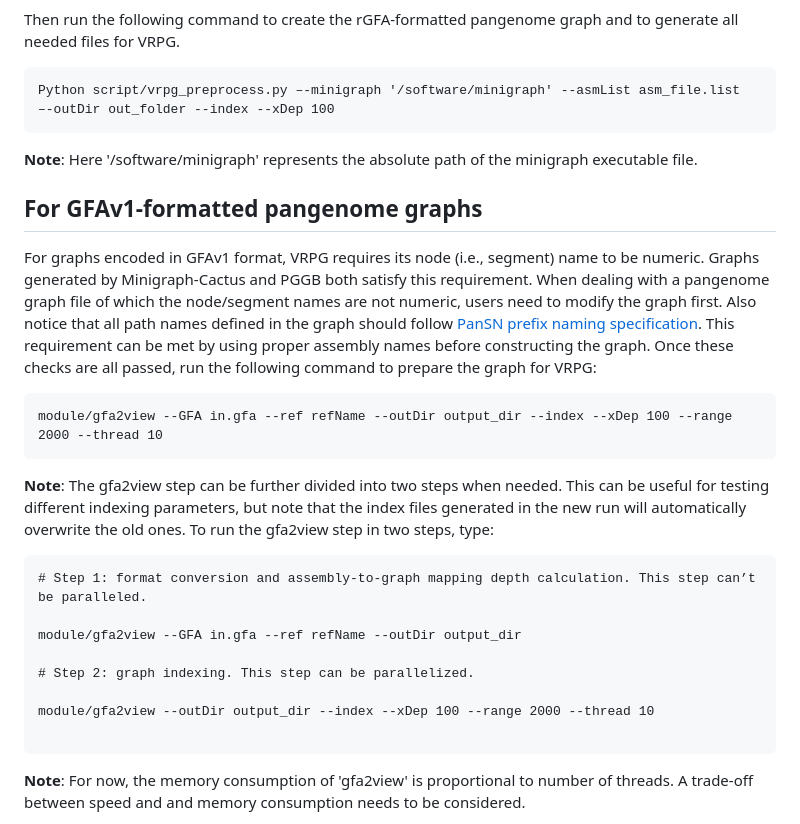
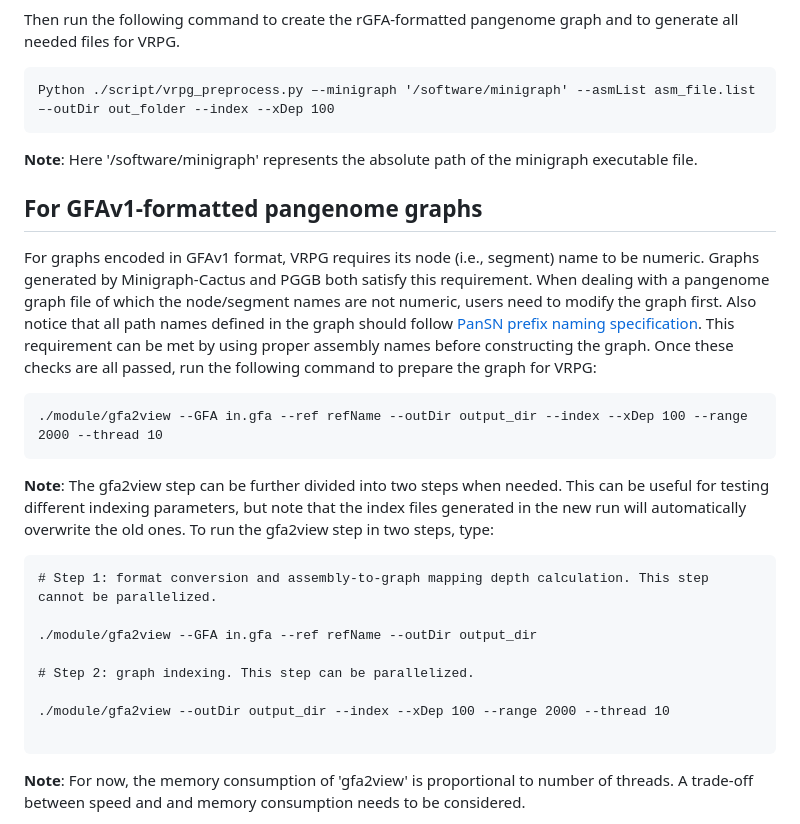
Before and after one commit to codeatcg/VRPG, a Markdown page: README.md, the part around one of its changes. Rendered like a GitHub page.

````diff
--- a/README.md
+++ b/README.md
@@ -98,7 +98,7 @@ sample3#2	sample3.2.fa
 Then run the following command to create the rGFA-formatted pangenome graph and to generate all needed files for VRPG.
 
 ```
-Python script/vrpg_preprocess.py –-minigraph '/software/minigraph' --asmList asm_file.list –-outDir out_folder --index --xDep 100
+Python ./script/vrpg_preprocess.py –-minigraph '/software/minigraph' --asmList asm_file.list –-outDir out_folder --index --xDep 100
 ```
 
 **Note**: Here '/software/minigraph' represents the absolute path of the minigraph executable file.
@@ -109,18 +109,18 @@ For graphs encoded in GFAv1 format, VRPG requires its node (i.e., segment) name
 
 
 ```
-module/gfa2view --GFA in.gfa --ref refName --outDir output_dir --index --xDep 100 --range 2000 --thread 10
+./module/gfa2view --GFA in.gfa --ref refName --outDir output_dir --index --xDep 100 --range 2000 --thread 10
 ```
 
 **Note**: The gfa2view step can be further divided into two steps when needed. This can be useful for testing different indexing parameters, but note that the index files generated in the new run will automatically overwrite the old ones. To run the gfa2view step in two steps, type:
 ```
-# Step 1: format conversion and assembly-to-graph mapping depth calculation. This step can’t be paralleled.
+# Step 1: format conversion and assembly-to-graph mapping depth calculation. This step cannot be parallelized.
 
-module/gfa2view --GFA in.gfa --ref refName --outDir output_dir
+./module/gfa2view --GFA in.gfa --ref refName --outDir output_dir
 
 # Step 2: graph indexing. This step can be parallelized.
 
-module/gfa2view --outDir output_dir --index --xDep 100 --range 2000 --thread 10
+./module/gfa2view --outDir output_dir --index --xDep 100 --range 2000 --thread 10
 
 ```
 
````
Also changed, not shown: other parts of README.md (+6 -6 lines).
